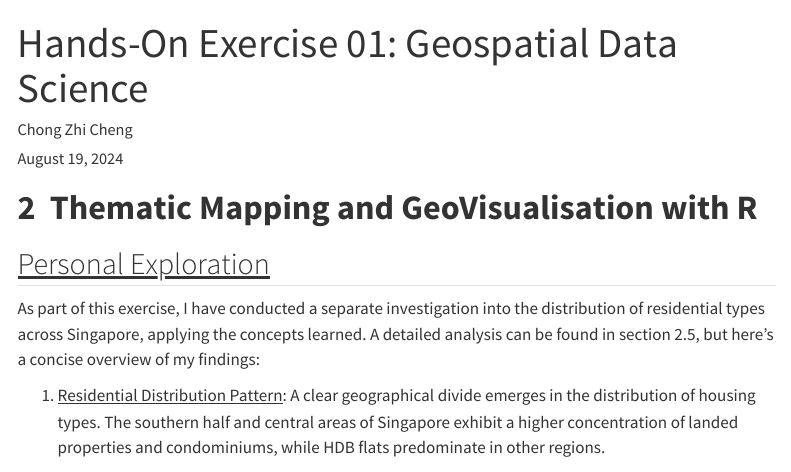
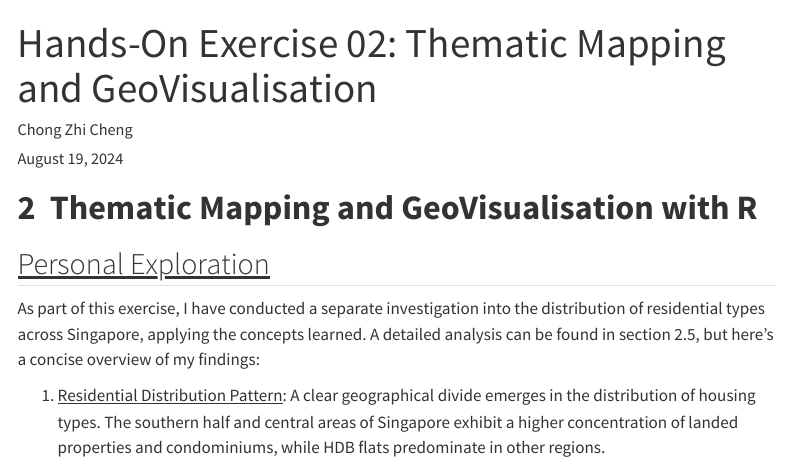
Before and after one commit to ZhiCheng-Lucas/IS415_Project, a Quarto document (Hands-on_Ex/Hands-on_Ex02/Hands-on_Ex02.qmd): the page in a window 1100 px wide, from its top. Rendered offline with R 4.5, knitr and Pandoc in place of Quarto, with nearby package versions; some code elsewhere in the file could not run offline; menus at the side of the page are left out; long lines of code are wrapped.

Commit message:
update hands on 2

```diff
--- a/Hands-on_Ex/Hands-on_Ex02/Hands-on_Ex02.qmd
+++ b/Hands-on_Ex/Hands-on_Ex02/Hands-on_Ex02.qmd
@@ -1,5 +1,5 @@
 ---
-title: "Hands-On Exercise 01: Geospatial Data Science"
+title: "Hands-On Exercise 02: Thematic Mapping and GeoVisualisation"
 author: "Chong Zhi Cheng"
 date: "August 19, 2024"
 date-modified: "last-modified"
```
Also changed, not shown: 5 other files.
